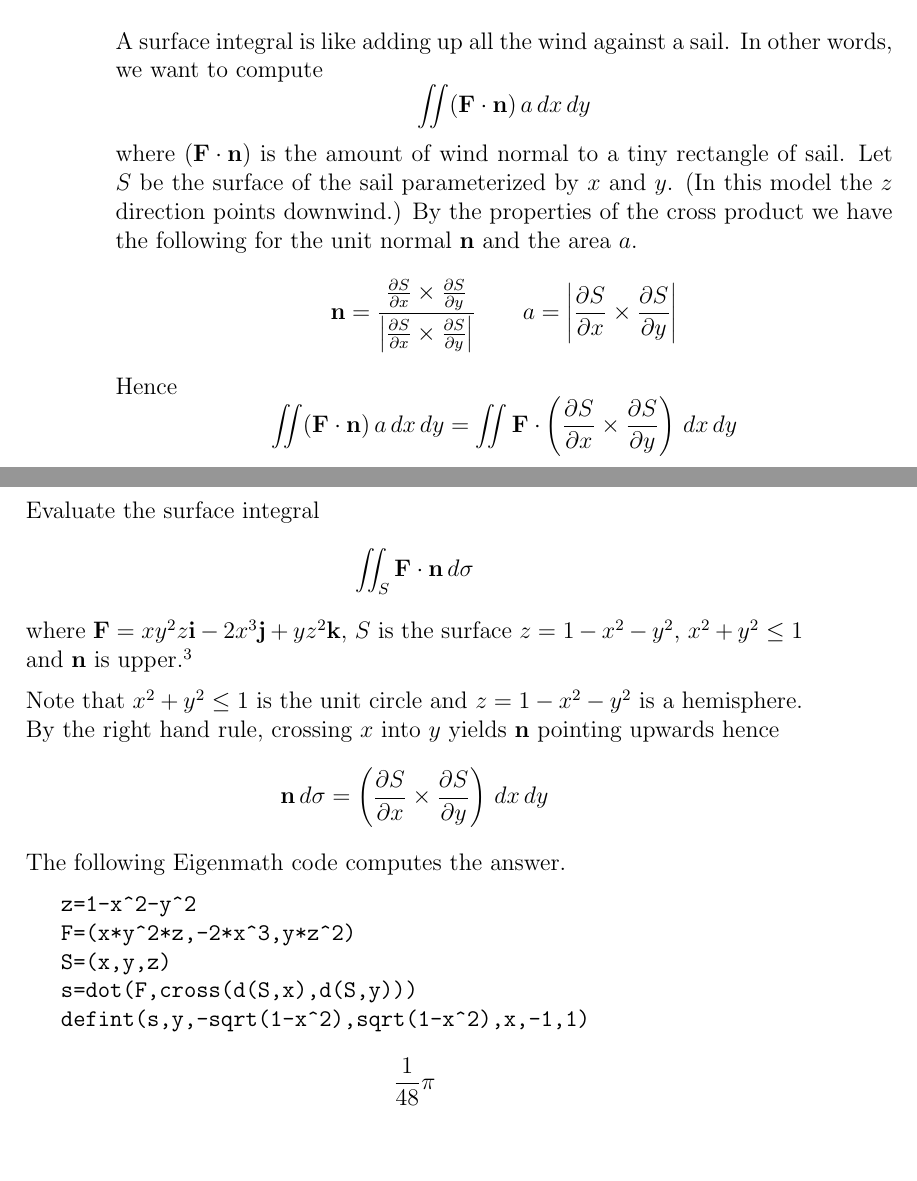
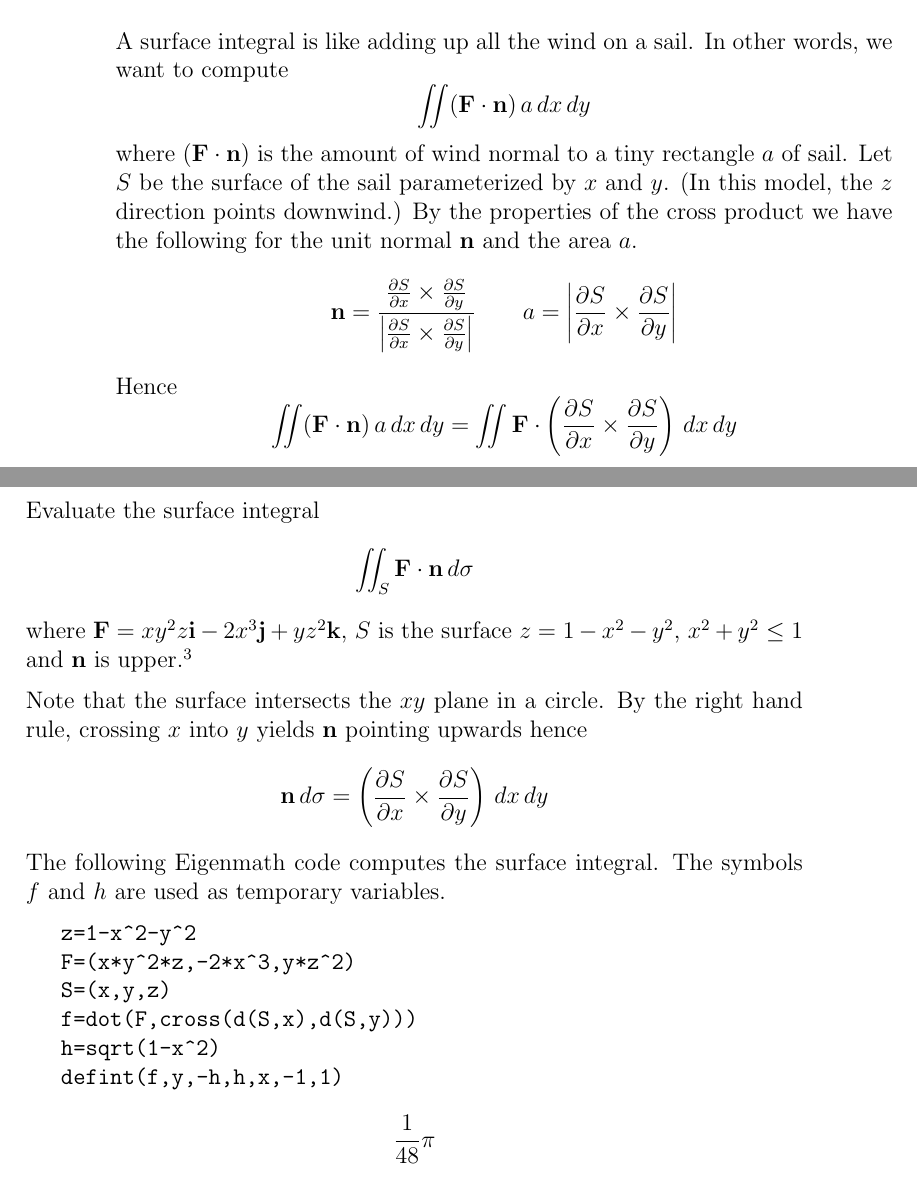
Before and after one commit to zhouxs1023/eigenmath-old, a LaTeX thesis (man.tex, which reads surface-integral.tex): two parts of pages 28 and 29 of 50, joined at a grey line, cut so that both start at the same text. Compiled offline with pdfLaTeX.

Commit message:
*** empty log message ***

```diff
--- a/man.tex
+++ b/man.tex
@@ -1,7 +1,7 @@
 \documentclass[12pt]{book}
 \title{Eigenmath Manual}
 \author{George Weigt}
-\date{May 24, 2007}
+\date{May 25, 2007}
 \usepackage{graphicx}
 
 \begin{document}
--- a/surface-integral.tex
+++ b/surface-integral.tex
@@ -9,13 +9,13 @@
 
 \bigskip
 \noindent
-A surface integral is like adding up all the wind against a sail.
+A surface integral is like adding up all the wind on a sail.
 In other words, we want to compute
 $$\int\!\!\!\int({\bf F\cdot n})\,a\,dx\,dy$$
-where $({\bf F\cdot n})$ is the amount of wind normal to a tiny rectangle
+where $({\bf F\cdot n})$ is the amount of wind normal to a tiny rectangle $a$
 of sail.
 Let $S$ be the surface of the sail parameterized by $x$ and $y$.
-(In this model the $z$ direction points downwind.)
+(In this model, the $z$ direction points downwind.)
 By the properties of the cross product we have the following for the unit normal $\bf n$
 and the area $a$.
 $${\bf n}={ {{\partial S\over\partial x}\times{\partial S\over\partial y}}\over
@@ -36,10 +36,11 @@ Kaplan, {\it Advanced Calculus,} p. 313.}
 
 \medskip
 \noindent
-Note that $x^2+y^2\le1$ is the unit circle and $z=1-x^2-y^2$ is a hemisphere.
+Note that the surface intersects the $xy$ plane in a circle.
 By the right hand rule, crossing $x$ into $y$ yields $\bf n$ pointing upwards hence
 $${\bf n}\,d\sigma=\left({{\partial S\over\partial x}\times{\partial S\over\partial y}}\right)\,dx\,dy$$
-The following Eigenmath code computes the answer.
+The following Eigenmath code computes the surface integral.
+The symbols $f$ and $h$ are used as temporary variables.
 
 \medskip
 \verb$z=1-x^2-y^2$
@@ -48,8 +49,10 @@ The following Eigenmath code computes the answer.
 
 \verb$S=(x,y,z)$
 
-\verb$s=dot(F,cross(d(S,x),d(S,y)))$
+\verb$f=dot(F,cross(d(S,x),d(S,y)))$
 
-\verb$defint(s,y,-sqrt(1-x^2),sqrt(1-x^2),x,-1,1)$
+\verb$h=sqrt(1-x^2)$
+
+\verb$defint(f,y,-h,h,x,-1,1)$
 
 $${1\over48}\pi$$
```
